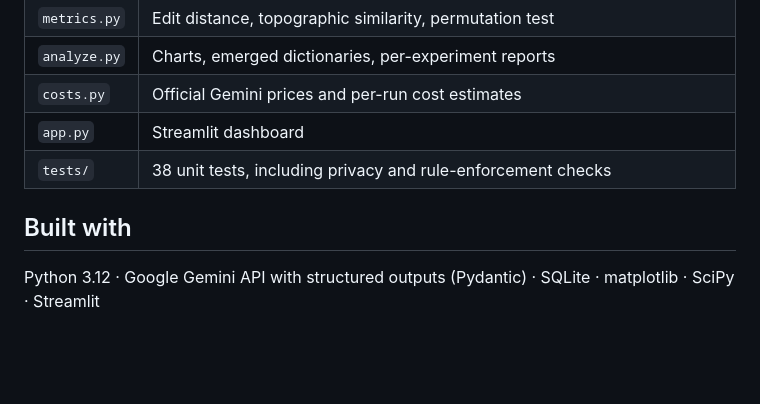
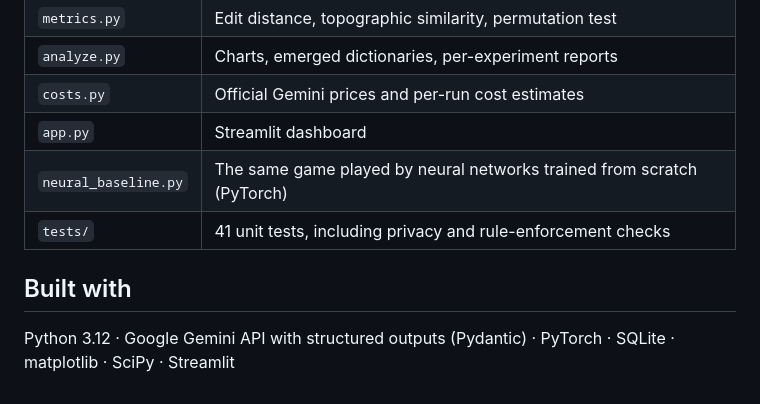
Before and after one commit to mrabhigyan/alien-first-contact, a Markdown page: README.md, the part around one of its changes. Drawn GitHub-style; blank space fills up the shorter version.

```diff
--- a/README.md
+++ b/README.md
@@ -125,8 +148,9 @@ python -m unittest discover -s tests -t .          # 38 tests
 | `analyze.py` | Charts, emerged dictionaries, per-experiment reports |
 | `costs.py` | Official Gemini prices and per-run cost estimates |
 | `app.py` | Streamlit dashboard |
-| `tests/` | 38 unit tests, including privacy and rule-enforcement checks |
+| `neural_baseline.py` | The same game played by neural networks trained from scratch (PyTorch) |
+| `tests/` | 41 unit tests, including privacy and rule-enforcement checks |
 
 ## Built with
 
-Python 3.12 · Google Gemini API with structured outputs (Pydantic) · SQLite · matplotlib · SciPy · Streamlit
+Python 3.12 · Google Gemini API with structured outputs (Pydantic) · PyTorch · SQLite · matplotlib · SciPy · Streamlit
```
Also changed, not shown: other parts of README.md (+30 -7 lines), results/dashboard.png (added), results/llm_vs_neural_level2.png (added), results/success_run23.png (added), 4 other files.
